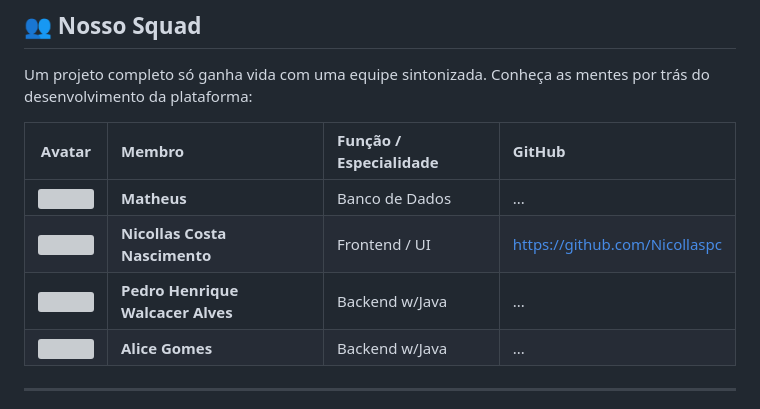
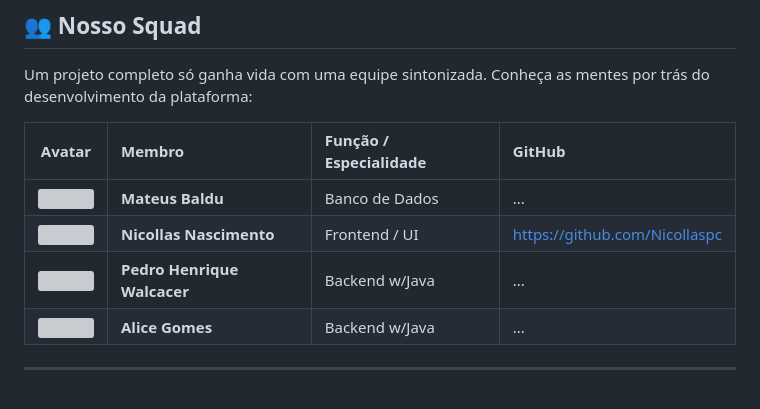
Before and after one commit to juninhos-comunidade/Nexus, a Markdown page: README.md, the part around the change. Drawn GitHub-style; grey boxes are pictures that could not be loaded.

```diff
--- a/README.md
+++ b/README.md
@@ -110,9 +110,9 @@ Um projeto completo só ganha vida com uma equipe sintonizada. Conheça as mente
 
 | Avatar | Membro | Função / Especialidade | GitHub |
 | :---: | :--- | :--- | :--- |
-| <img src="https://github.com/github.png" width="40" style="border-radius:50%"/> | **Matheus** | Banco de Dados | ... |
-| <img src="https://github.com/Nicollaspc.png" width="40" style="border-radius:50%"/> | **Nicollas Costa Nascimento** | Frontend / UI | https://github.com/Nicollaspc |
-| <img src="https://github.com/phwalves.png" width="40" style="border-radius:50%"/> | **Pedro Henrique Walcacer Alves** | Backend w/Java | ... |
+| <img src="https://github.com/mateusbaldu.png" width="40" style="border-radius:50%"/> | **Mateus Baldu** | Banco de Dados | ... |
+| <img src="https://github.com/Nicollaspc.png" width="40" style="border-radius:50%"/> | **Nicollas Nascimento** | Frontend / UI | https://github.com/Nicollaspc |
+| <img src="https://github.com/phwalves.png" width="40" style="border-radius:50%"/> | **Pedro Henrique Walcacer** | Backend w/Java | ... |
 | <img src="https://github.com/Alicephr-dev.png" width="40" style="border-radius:50%"/> | **Alice Gomes** | Backend w/Java | ... |
 
 ---
```
